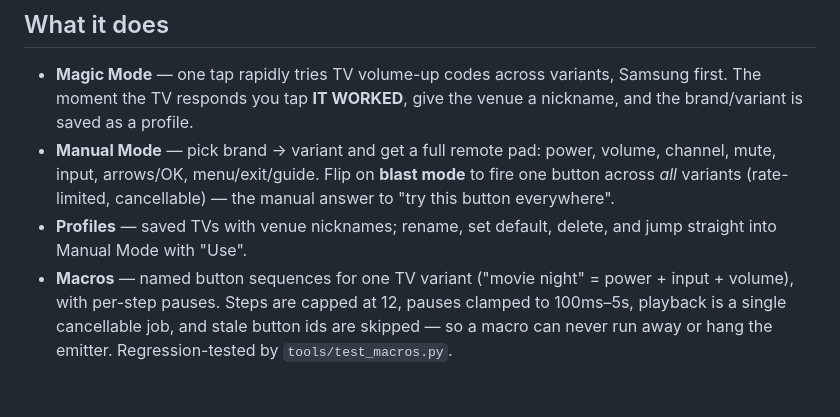
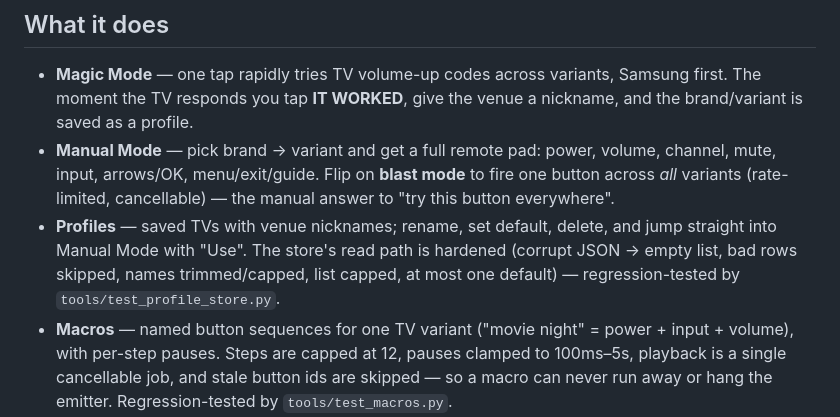
Before and after one commit to YEAHDOGS/remote, a Markdown page: README.md, the part around the change. Rendered like a GitHub page; blank space fills up the shorter version.

Commit message:
docs: README notes profiles read-path hardening

```diff
--- a/README.md
+++ b/README.md
@@ -13,7 +13,10 @@ OnePlus 12R) into a universal TV remote.
   **blast mode** to fire one button across *all* variants (rate-limited,
   cancellable) — the manual answer to "try this button everywhere".
 - **Profiles** — saved TVs with venue nicknames; rename, set default, delete,
-  and jump straight into Manual Mode with "Use".
+  and jump straight into Manual Mode with "Use". The store's read path is
+  hardened (corrupt JSON → empty list, bad rows skipped, names trimmed/capped,
+  list capped, at most one default) — regression-tested by
+  `tools/test_profile_store.py`.
 - **Macros** — named button sequences for one TV variant ("movie night" =
   power + input + volume), with per-step pauses. Steps are capped at 12,
   pauses clamped to 100ms–5s, playback is a single cancellable job, and
```
